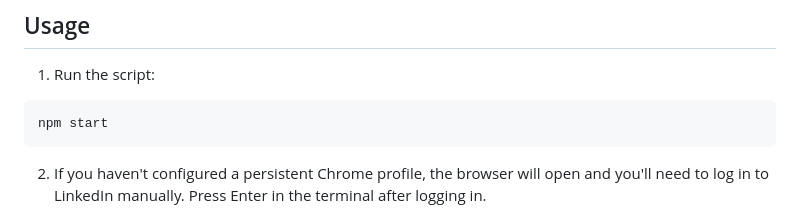
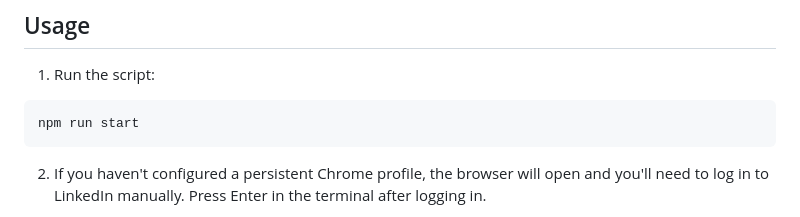
Before and after one commit to wes109/linkedin-job-monitor, a Markdown page: README.md, the part around the change. Rendered like a GitHub page.

````diff
--- a/README.md
+++ b/README.md
@@ -74,7 +74,7 @@ CHROME_USER_DATA_DIR=chrome-profile
 
 1. Run the script:
 ```bash
-npm start
+npm run start
 ```
 
 2. If you haven't configured a persistent Chrome profile, the browser will open and you'll need to log in to LinkedIn manually. Press Enter in the terminal after logging in.
````
